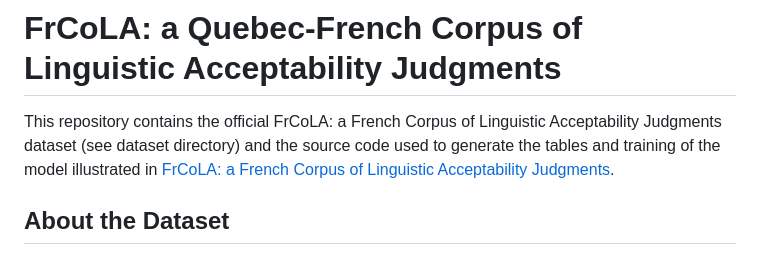
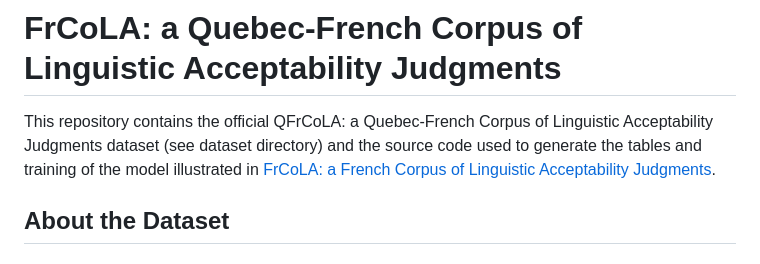
Before and after one commit to GRAAL-Research/QFrCoLA, a Markdown page: README.md, the part around the change. Drawn GitHub-style.

```diff
--- a/README.md
+++ b/README.md
@@ -1,6 +1,6 @@
 # FrCoLA: a Quebec-French Corpus of Linguistic Acceptability Judgments
 
-This repository contains the official FrCoLA: a French Corpus of Linguistic Acceptability Judgments dataset (see
+This repository contains the official QFrCoLA: a Quebec-French Corpus of Linguistic Acceptability Judgments dataset (see
 dataset directory) and the source code used to generate the tables and training of the model illustrated
 in [FrCoLA: a French Corpus of Linguistic Acceptability Judgments]().
 
```
